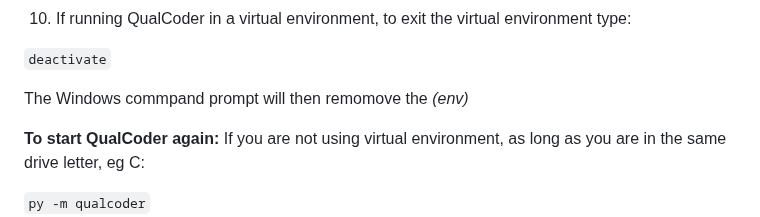
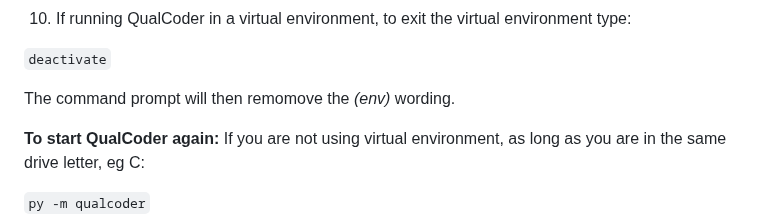
Before and after one commit to ccbogel/QualCoder, a Markdown page: README.md, the part around the change. Rendered like a GitHub page.

```diff
--- a/README.md
+++ b/README.md
@@ -73,7 +73,7 @@ The `py` command uses the most recent installed version of python. You can use a
 
 `deactivate`
 
-The Windows commpand prompt will then remomove the  *(env)*
+The command prompt will then remomove the  *(env)* wording.
 
 **To start QualCoder again:**
 If you are not using virtual environment, as long as you are in the same drive letter, eg C:
```
